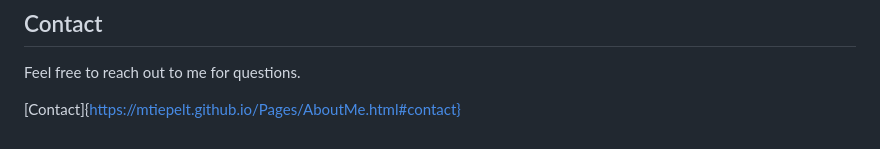
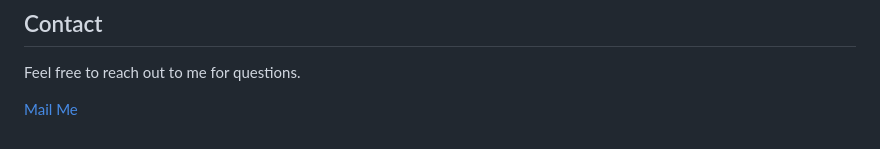
Before and after one commit to mtiepelt/dissertation, a Markdown page: README.md, the part around the change. GitHub-like rendering.

Commit message:
markdown fix

```diff
--- a/README.md
+++ b/README.md
@@ -105,4 +105,4 @@ https://ipe.otfried.org/
 
 Feel free to reach out to me for questions.
 
-[Contact]{https://mtiepelt.github.io/Pages/AboutMe.html#contact}
+[Mail Me](https://mtiepelt.github.io/Pages/AboutMe.html#contact)
```
